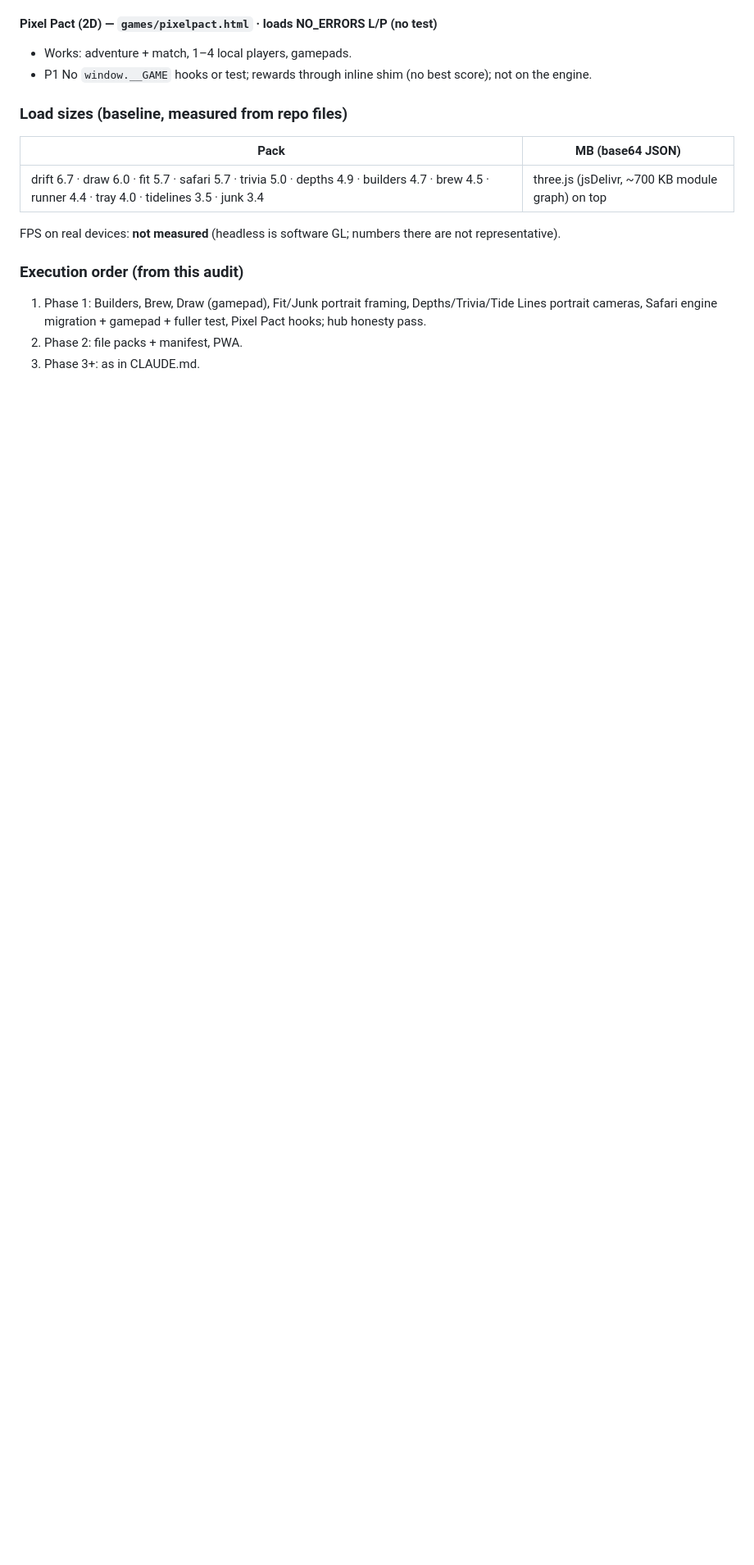
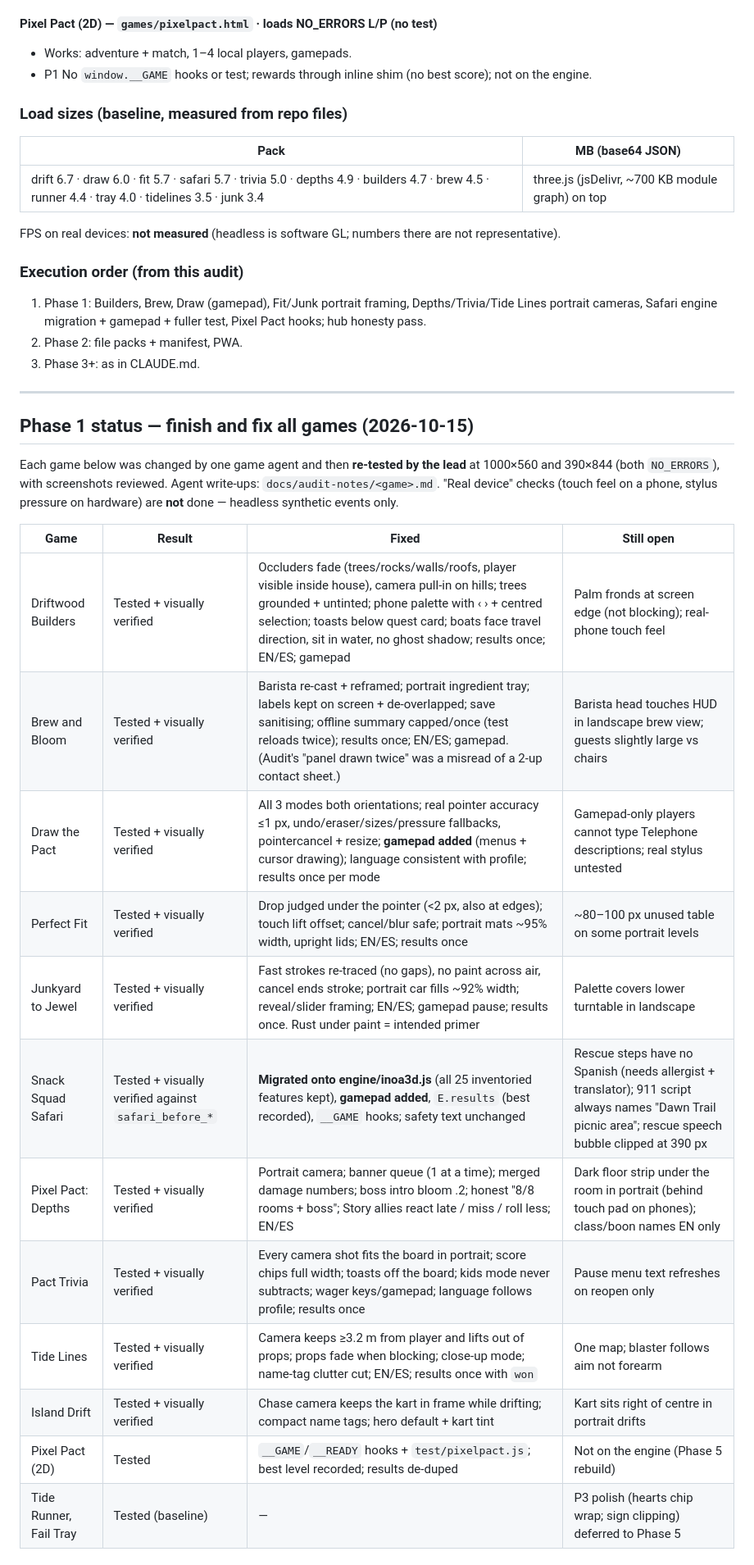
Before and after one commit to eduardoinoa18/inoa-games, a Markdown page: docs/AUDIT.md, the part around one of its changes. Shown at 82% size. Rendered like a GitHub page; blank space fills up the shorter version.

Commit message:
Audit: Phase 1 status table, allergist-review section; trivia/fit/junk agent edits (verification in progress)
Co-Authored-By: Claude Opus 5.5 <noreply@anthropic.com>
Claude-Session: https://claude.ai/code/session_01FpsyMnPeC4bXvsibQmkif7

```diff
--- a/docs/AUDIT.md
+++ b/docs/AUDIT.md
@@ -122,3 +122,25 @@ FPS on real devices: **not measured** (headless is software GL; numbers there ar
 1. Phase 1: Builders, Brew, Draw (gamepad), Fit/Junk portrait framing, Depths/Trivia/Tide Lines portrait cameras, Safari engine migration + gamepad + fuller test, Pixel Pact hooks; hub honesty pass.
 2. Phase 2: file packs + manifest, PWA.
 3. Phase 3+: as in CLAUDE.md.
+
+---
+
+## Phase 1 status — finish and fix all games (2026-10-15)
+
+Each game below was changed by one game agent and then **re-tested by the lead** at 1000×560 and 390×844 (both `NO_ERRORS`), with screenshots reviewed. Agent write-ups: `docs/audit-notes/<game>.md`. "Real device" checks (touch feel on a phone, stylus pressure on hardware) are **not** done — headless synthetic events only.
+
+| Game | Result | Fixed | Still open |
+| --- | --- | --- | --- |
+| Driftwood Builders | Tested + visually verified | Occluders fade (trees/rocks/walls/roofs, player visible inside house), camera pull-in on hills; trees grounded + untinted; phone palette with ‹ › + centred selection; toasts below quest card; boats face travel direction, sit in water, no ghost shadow; results once; EN/ES; gamepad | Palm fronds at screen edge (not blocking); real-phone touch feel |
+| Brew and Bloom | Tested + visually verified | Barista re-cast + reframed; portrait ingredient tray; labels kept on screen + de-overlapped; save sanitising; offline summary capped/once (test reloads twice); results once; EN/ES; gamepad. (Audit's "panel drawn twice" was a misread of a 2-up contact sheet.) | Barista head touches HUD in landscape brew view; guests slightly large vs chairs |
+| Draw the Pact | Tested + visually verified | All 3 modes both orientations; real pointer accuracy ≤1 px, undo/eraser/sizes/pressure fallbacks, pointercancel + resize; **gamepad added** (menus + cursor drawing); language consistent with profile; results once per mode | Gamepad-only players cannot type Telephone descriptions; real stylus untested |
+| Perfect Fit | Tested + visually verified | Drop judged under the pointer (<2 px, also at edges); touch lift offset; cancel/blur safe; portrait mats ~95% width, upright lids; EN/ES; results once | ~80–100 px unused table on some portrait levels |
+| Junkyard to Jewel | Tested + visually verified | Fast strokes re-traced (no gaps), no paint across air, cancel ends stroke; portrait car fills ~92% width; reveal/slider framing; EN/ES; gamepad pause; results once. Rust under paint = intended primer | Palette covers lower turntable in landscape |
+| Snack Squad Safari | Tested + visually verified against `safari_before_*` | **Migrated onto engine/inoa3d.js** (all 25 inventoried features kept), **gamepad added**, `E.results` (best recorded), `__GAME` hooks; safety text unchanged | Rescue steps have no Spanish (needs allergist + translator); 911 script always names "Dawn Trail picnic area"; rescue speech bubble clipped at 390 px |
+| Pixel Pact: Depths | Tested + visually verified | Portrait camera; banner queue (1 at a time); merged damage numbers; boss intro bloom .2; honest "8/8 rooms + boss"; Story allies react late / miss / roll less; EN/ES | Dark floor strip under the room in portrait (behind touch pad on phones); class/boon names EN only |
+| Pact Trivia | Tested + visually verified | Every camera shot fits the board in portrait; score chips full width; toasts off the board; kids mode never subtracts; wager keys/gamepad; language follows profile; results once | Pause menu text refreshes on reopen only |
+| Tide Lines | Tested + visually verified | Camera keeps ≥3.2 m from player and lifts out of props; props fade when blocking; close-up mode; name-tag clutter cut; EN/ES; results once with `won` | One map; blaster follows aim not forearm |
+| Island Drift | Tested + visually verified | Chase camera keeps the kart in frame while drifting; compact name tags; hero default + kart tint | Kart sits right of centre in portrait drifts |
+| Pixel Pact (2D) | Tested | `__GAME`/`__READY` hooks + `test/pixelpact.js`; best level recorded; results de-duped | Not on the engine (Phase 5 rebuild) |
+| Tide Runner, Fail Tray | Tested (baseline) | — | P3 polish (hearts chip wrap; sign clipping) deferred to Phase 5 |
+
```
Also changed, not shown: other parts of docs/AUDIT.md (+8 -0 lines).
